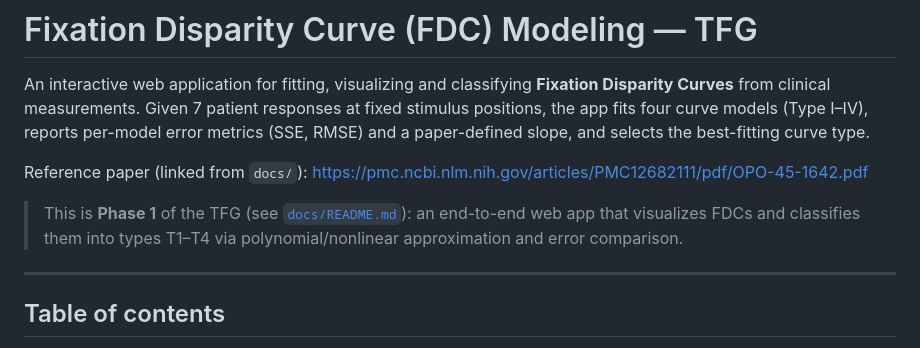
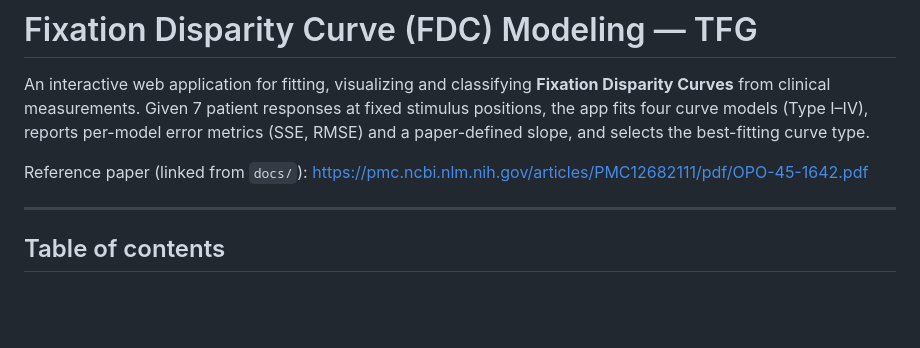
Before and after one commit to aashishb11/TFG-Fixation-Disparity-Curves, a Markdown page: docs/README.md, the part around the change. Drawn GitHub-style; blank space fills up the shorter version.

Commit message:
Remove Phase 1 description from README
Removed a description of Phase 1 of the TFG project.

```diff
--- a/docs/README.md
+++ b/docs/README.md
@@ -4,8 +4,6 @@ An interactive web application for fitting, visualizing and classifying **Fixati
 
 Reference paper (linked from `docs/`):
 <https://pmc.ncbi.nlm.nih.gov/articles/PMC12682111/pdf/OPO-45-1642.pdf>
-
-> This is **Phase 1** of the TFG (see [`docs/README.md`](docs/README.md)): an end-to-end web app that visualizes FDCs and classifies them into types T1–T4 via polynomial/nonlinear approximation and error comparison.
 
 ---
 
```
